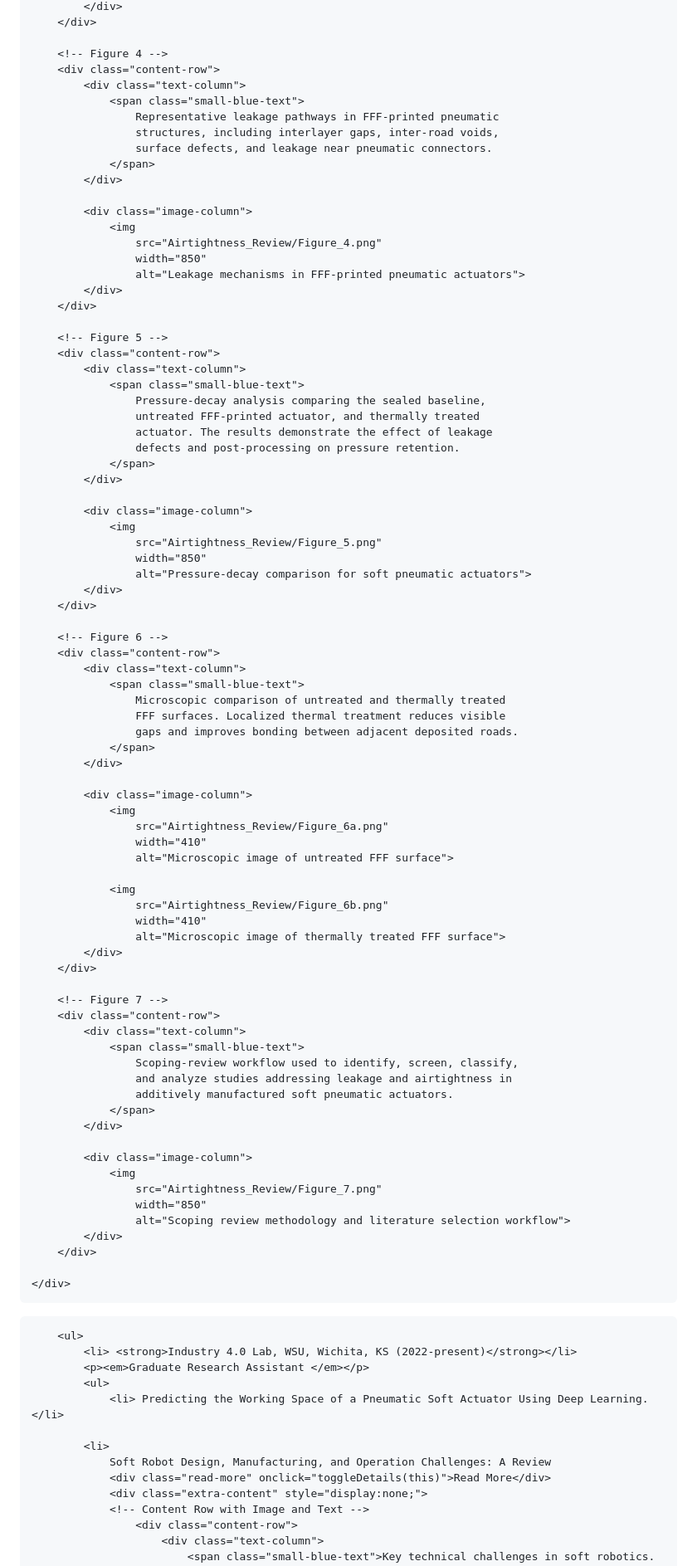
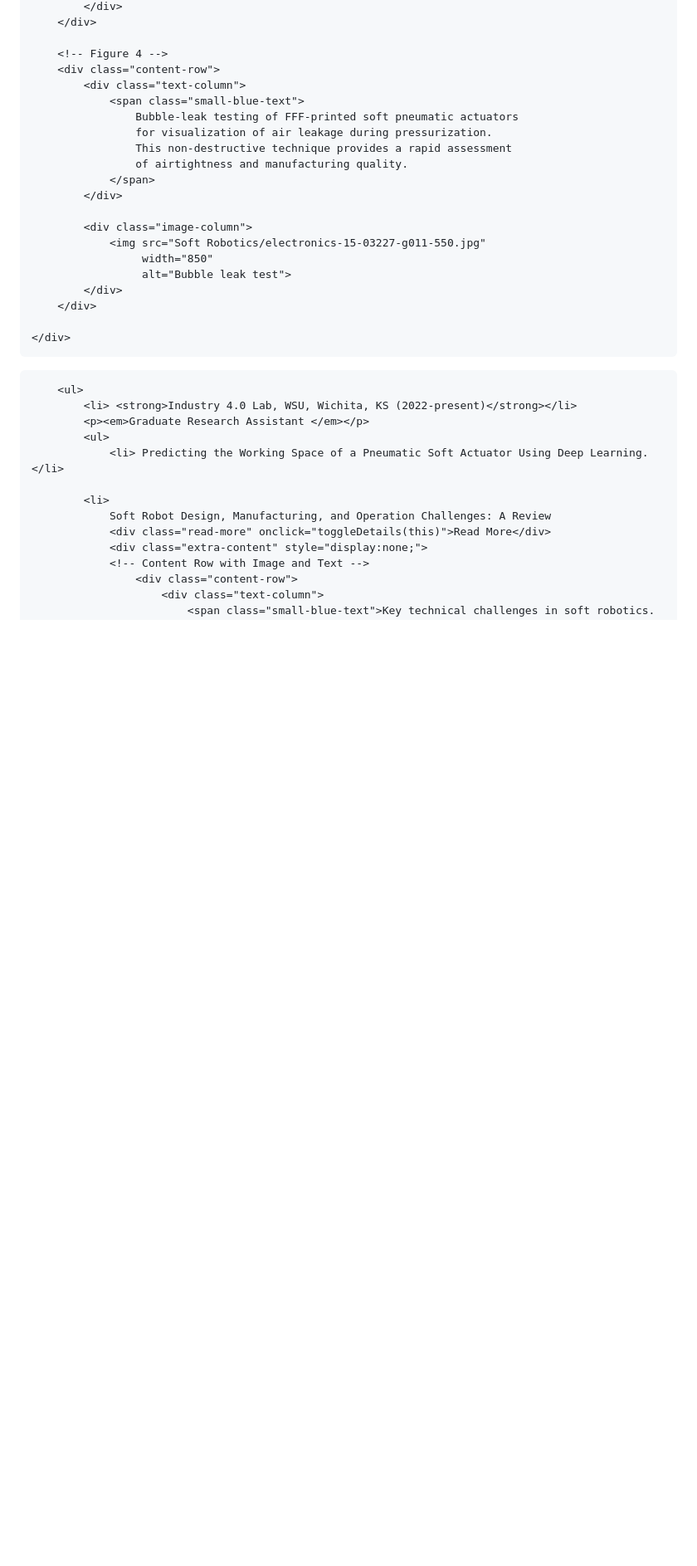
Before and after one commit to gecheadmassie/gecheadmassie.github.io, a Markdown page: README.md, the part around one of its changes. Shown at 83% size. Drawn GitHub-style; blank space fills up the shorter version.

Commit message:
Update README.md
Signed-off-by: Getachew Ambaye <116961805+gecheadmassie@users.noreply.github.com>

```diff
--- a/README.md
+++ b/README.md
@@ -584,77 +572,17 @@ ul, ol {
         <div class="content-row">
             <div class="text-column">
                 <span class="small-blue-text">
-                    Representative leakage pathways in FFF-printed pneumatic
-                    structures, including interlayer gaps, inter-road voids,
-                    surface defects, and leakage near pneumatic connectors.
+                    Bubble-leak testing of FFF-printed soft pneumatic actuators
+                    for visualization of air leakage during pressurization.
+                    This non-destructive technique provides a rapid assessment
+                    of airtightness and manufacturing quality.
                 </span>
             </div>
 
             <div class="image-column">
-                <img
-                    src="Airtightness_Review/Figure_4.png"
-                    width="850"
-                    alt="Leakage mechanisms in FFF-printed pneumatic actuators">
-            </div>
-        </div>
-
-        <!-- Figure 5 -->
-        <div class="content-row">
-            <div class="text-column">
-                <span class="small-blue-text">
-                    Pressure-decay analysis comparing the sealed baseline,
-                    untreated FFF-printed actuator, and thermally treated
-                    actuator. The results demonstrate the effect of leakage
-                    defects and post-processing on pressure retention.
-                </span>
-            </div>
-
-            <div class="image-column">
-                <img
-                    src="Airtightness_Review/Figure_5.png"
-                    width="850"
-                    alt="Pressure-decay comparison for soft pneumatic actuators">
-            </div>
-        </div>
-
-        <!-- Figure 6 -->
-        <div class="content-row">
-            <div class="text-column">
-                <span class="small-blue-text">
-                    Microscopic comparison of untreated and thermally treated
-                    FFF surfaces. Localized thermal treatment reduces visible
-                    gaps and improves bonding between adjacent deposited roads.
-                </span>
-            </div>
-
-            <div class="image-column">
-                <img
-                    src="Airtightness_Review/Figure_6a.png"
-                    width="410"
-                    alt="Microscopic image of untreated FFF surface">
-
-                <img
-                    src="Airtightness_Review/Figure_6b.png"
-                    width="410"
-                    alt="Microscopic image of thermally treated FFF surface">
-            </div>
-        </div>
-
-        <!-- Figure 7 -->
-        <div class="content-row">
-            <div class="text-column">
-                <span class="small-blue-text">
-                    Scoping-review workflow used to identify, screen, classify,
-                    and analyze studies addressing leakage and airtightness in
-                    additively manufactured soft pneumatic actuators.
-                </span>
-            </div>
-
-            <div class="image-column">
-                <img
-                    src="Airtightness_Review/Figure_7.png"
-                    width="850"
-                    alt="Scoping review methodology and literature selection workflow">
+                <img src="Soft Robotics/electronics-15-03227-g011-550.jpg"
+                     width="850"
+                     alt="Bubble leak test">
             </div>
         </div>
 
```
Also changed, not shown: other parts of README.md (+23 -35 lines).
